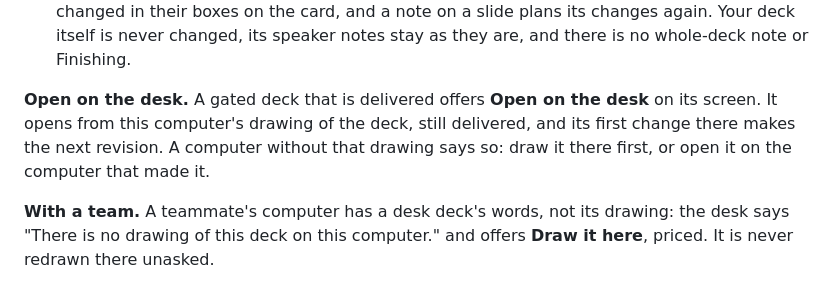
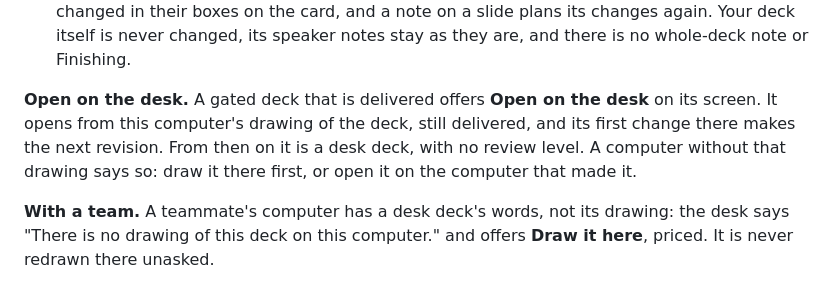
Before and after one commit to dbbaskette/marketing-studio, a Markdown page: studios/presentation/README.md, the part around the change. GitHub-like rendering.

Commit message:
Say the start's default look in the runner guide, and a desk deck's run record in the workspace guidance
The runner guide said a desk deck's look is the brand's default unless picked,
when the start's default is to pick it. It and the README now also say a deck
opened on the desk keeps no review level and sets aside its gated notes. The
workspace guidance lists the shared desk/ folder and the run record's flow, desk
and opened_on_desk, within its budget.

Co-Authored-By: Claude Opus 5.5 <noreply@anthropic.com>

```diff
--- a/studios/presentation/README.md
+++ b/studios/presentation/README.md
@@ -67,7 +67,7 @@ This is how a deck you start on the page is made, from an idea, a document or a
 - **Brand only and Polish keep your words** exactly, so a word edit is refused, with a sentence that says so. Speaker notes can still be changed, and a note on a slide still changes how it is drawn.
 - **Selected changes** changes your deck's text through patches to a copy. Your words are changed in their boxes on the card, and a note on a slide plans its changes again. Your deck itself is never changed, its speaker notes stay as they are, and there is no whole-deck note or Finishing.
 
-**Open on the desk.** A gated deck that is delivered offers **Open on the desk** on its screen. It opens from this computer's drawing of the deck, still delivered, and its first change there makes the next revision. A computer without that drawing says so: draw it there first, or open it on the computer that made it.
+**Open on the desk.** A gated deck that is delivered offers **Open on the desk** on its screen. It opens from this computer's drawing of the deck, still delivered, and its first change there makes the next revision. From then on it is a desk deck, with no review level. A computer without that drawing says so: draw it there first, or open it on the computer that made it.
 
 **With a team.** A teammate's computer has a desk deck's words, not its drawing: the desk says "There is no drawing of this deck on this computer." and offers **Draw it here**, priced. It is never redrawn there unasked.
 
```
Also changed, not shown: 2 other files.
